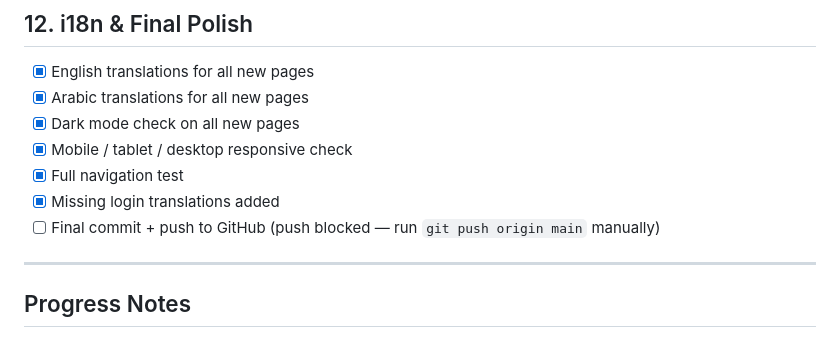
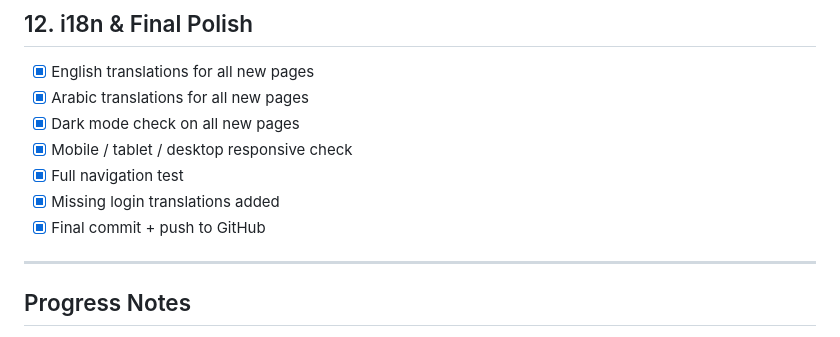
Before and after one commit to khaleddaidar012/spark_system, a Markdown page: TASKS3.md, the part around the change. GitHub-like rendering.

```diff
--- a/TASKS3.md
+++ b/TASKS3.md
@@ -86,7 +86,7 @@
 - [x] Mobile / tablet / desktop responsive check
 - [x] Full navigation test
 - [x] Missing login translations added
-- [ ] Final commit + push to GitHub (push blocked — run `git push origin main` manually)
+- [x] Final commit + push to GitHub
 
 ---
 
```
Also changed, not shown: COMMIT_TRACKING.md (+12 -0 lines).
